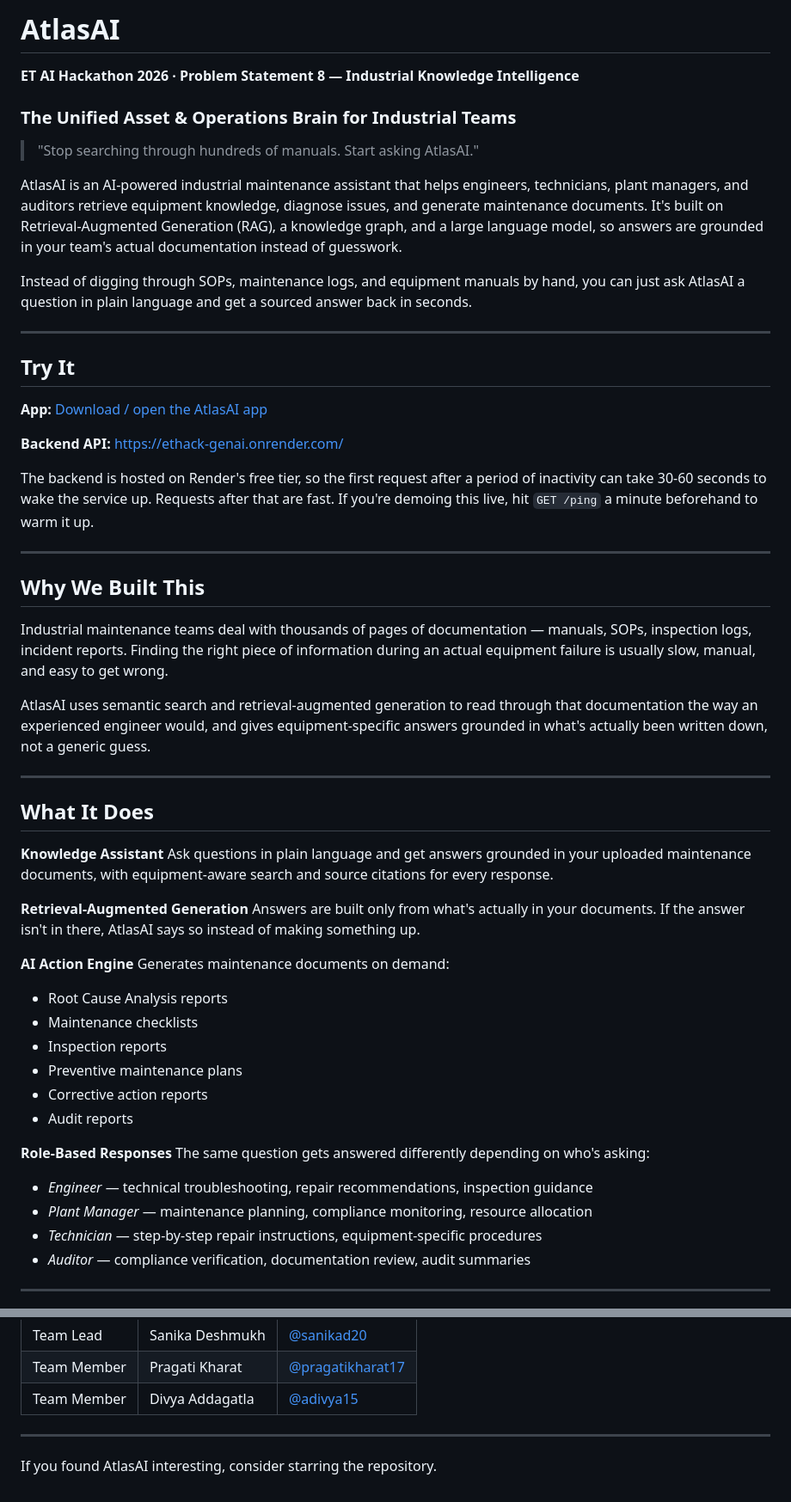
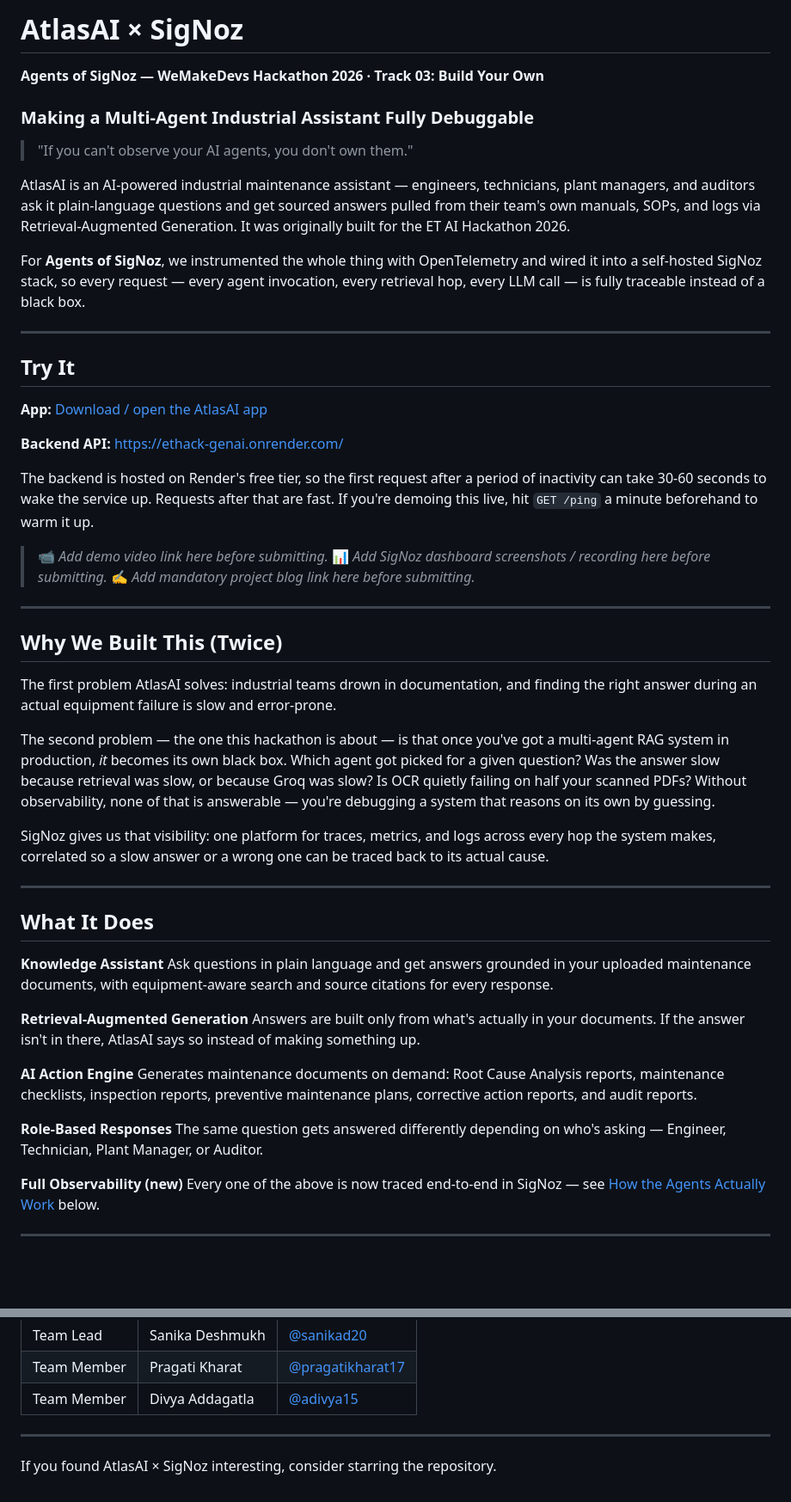
Before and after one commit to adivya15/SigNozhackathon, a Markdown page: README.md, 2 parts joined by grey strips. Shown at 86% size. GitHub-like rendering; blank space fills up the shorter version.

Commit message:
Update README for Agents of SigNoz submission

```diff
--- a/README.md
+++ b/README.md
@@ -1,14 +1,14 @@
-# AtlasAI
+# AtlasAI × SigNoz
 
-**ET AI Hackathon 2026 · Problem Statement 8 — Industrial Knowledge Intelligence**
+**Agents of SigNoz — WeMakeDevs Hackathon 2026 · Track 03: Build Your Own**
 
-### The Unified Asset & Operations Brain for Industrial Teams
+### Making a Multi-Agent Industrial Assistant Fully Debuggable
 
-> "Stop searching through hundreds of manuals. Start asking AtlasAI."
+> "If you can't observe your AI agents, you don't own them."
 
-AtlasAI is an AI-powered industrial maintenance assistant that helps engineers, technicians, plant managers, and auditors retrieve equipment knowledge, diagnose issues, and generate maintenance documents. It's built on Retrieval-Augmented Generation (RAG), a knowledge graph, and a large language model, so answers are grounded in your team's actual documentation instead of guesswork.
+AtlasAI is an AI-powered industrial maintenance assistant — engineers, technicians, plant managers, and auditors ask it plain-language questions and get sourced answers pulled from their team's own manuals, SOPs, and logs via Retrieval-Augmented Generation. It was originally built for the ET AI Hackathon 2026.
 
-Instead of digging through SOPs, maintenance logs, and equipment manuals by hand, you can just ask AtlasAI a question in plain language and get a sourced answer back in seconds.
+For **Agents of SigNoz**, we instrumented the whole thing with OpenTelemetry and wired it into a self-hosted SigNoz stack, so every request — every agent invocation, every retrieval hop, every LLM call — is fully traceable instead of a black box.
 
 ---
 
@@ -20,13 +20,19 @@ Instead of digging through SOPs, maintenance logs, and equipment manuals by hand
 
 The backend is hosted on Render's free tier, so the first request after a period of inactivity can take 30-60 seconds to wake the service up. Requests after that are fast. If you're demoing this live, hit `GET /ping` a minute beforehand to warm it up.
 
+> 📹 *Add demo video link here before submitting.*
+> 📊 *Add SigNoz dashboard screenshots / recording here before submitting.*
+> ✍️ *Add mandatory project blog link here before submitting.*
+
 ---
 
-## Why We Built This
+## Why We Built This (Twice)
 
-Industrial maintenance teams deal with thousands of pages of documentation — manuals, SOPs, inspection logs, incident reports. Finding the right piece of information during an actual equipment failure is usually slow, manual, and easy to get wrong.
+The first problem AtlasAI solves: industrial teams drown in documentation, and finding the right answer during an actual equipment failure is slow and error-prone.
 
-AtlasAI uses semantic search and retrieval-augmented generation to read through that documentation the way an experienced engineer would, and gives equipment-specific answers grounded in what's actually been written down, not a generic guess.
+The second problem — the one this hackathon is about — is that once you've got a multi-agent RAG system in production, *it* becomes its own black box. Which agent got picked for a given question? Was the answer slow because retrieval was slow, or because Groq was slow? Is OCR quietly failing on half your scanned PDFs? Without observability, none of that is answerable — you're debugging a system that reasons on its own by guessing.
+
+SigNoz gives us that visibility: one platform for traces, metrics, and logs across every hop the system makes, correlated so a slow answer or a wrong one can be traced back to its actual cause.
 
 ---
 
@@ -39,21 +45,13 @@ Ask questions in plain language and get answers grounded in your uploaded mainte
 Answers are built only from what's actually in your documents. If the answer isn't in there, AtlasAI says so instead of making something up.
 
 **AI Action Engine**
-Generates maintenance documents on demand:
-- Root Cause Analysis reports
-- Maintenance checklists
-- Inspection reports
-- Preventive maintenance plans
-- Corrective action reports
-- Audit reports
+Generates maintenance documents on demand: Root Cause Analysis reports, maintenance checklists, inspection reports, preventive maintenance plans, corrective action reports, and audit reports.
 
 **Role-Based Responses**
-The same question gets answered differently depending on who's asking:
+The same question gets answered differently depending on who's asking — Engineer, Technician, Plant Manager, or Auditor.
 
-- *Engineer* — technical troubleshooting, repair recommendations, inspection guidance
-- *Plant Manager* — maintenance planning, compliance monitoring, resource allocation
-- *Technician* — step-by-step repair instructions, equipment-specific procedures
-- *Auditor* — compliance verification, documentation review, audit summaries
+**Full Observability (new)**
+Every one of the above is now traced end-to-end in SigNoz — see [How the Agents Actually Work](#how-the-agents-actually-work) below.
 
 ---
 
@@ -172,4 +240,4 @@ flutter run
 
 ---
 
-If you found AtlasAI interesting, consider starring the repository.
+If you found AtlasAI × SigNoz interesting, consider starring the repository.
```
Also changed, not shown: other parts of README.md (+103 -33 lines).
